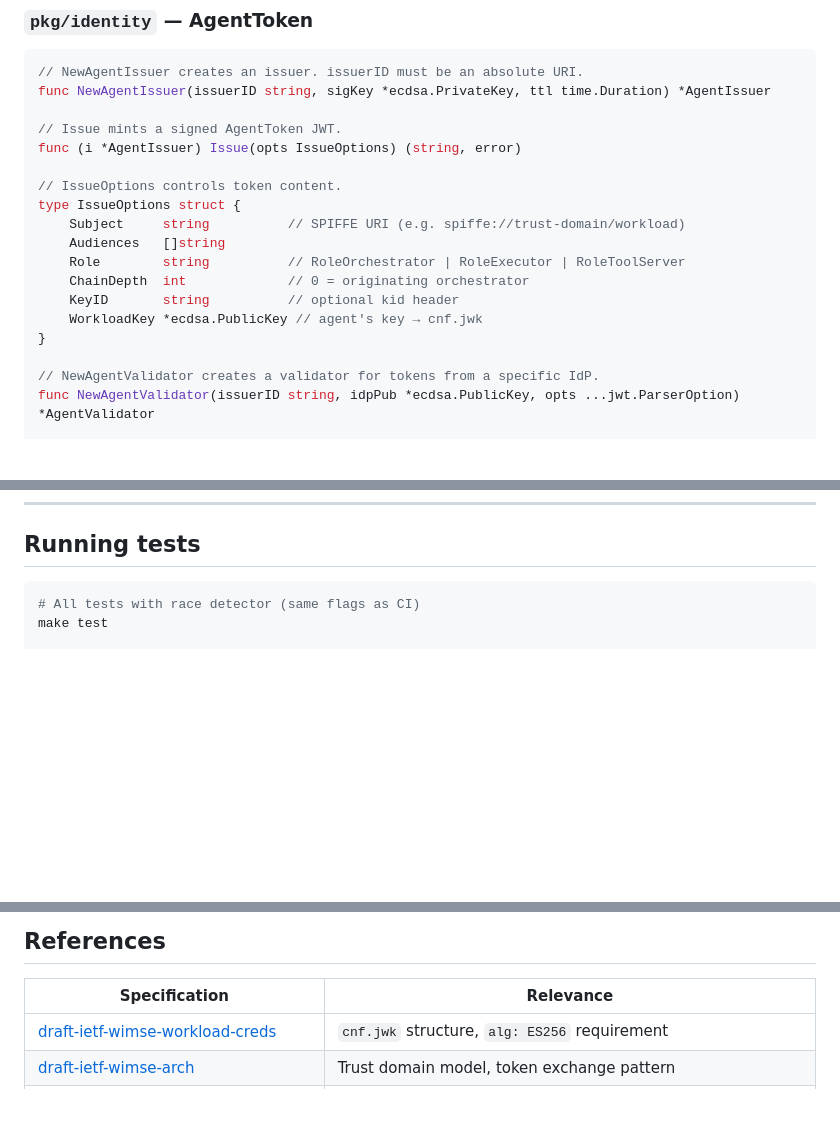
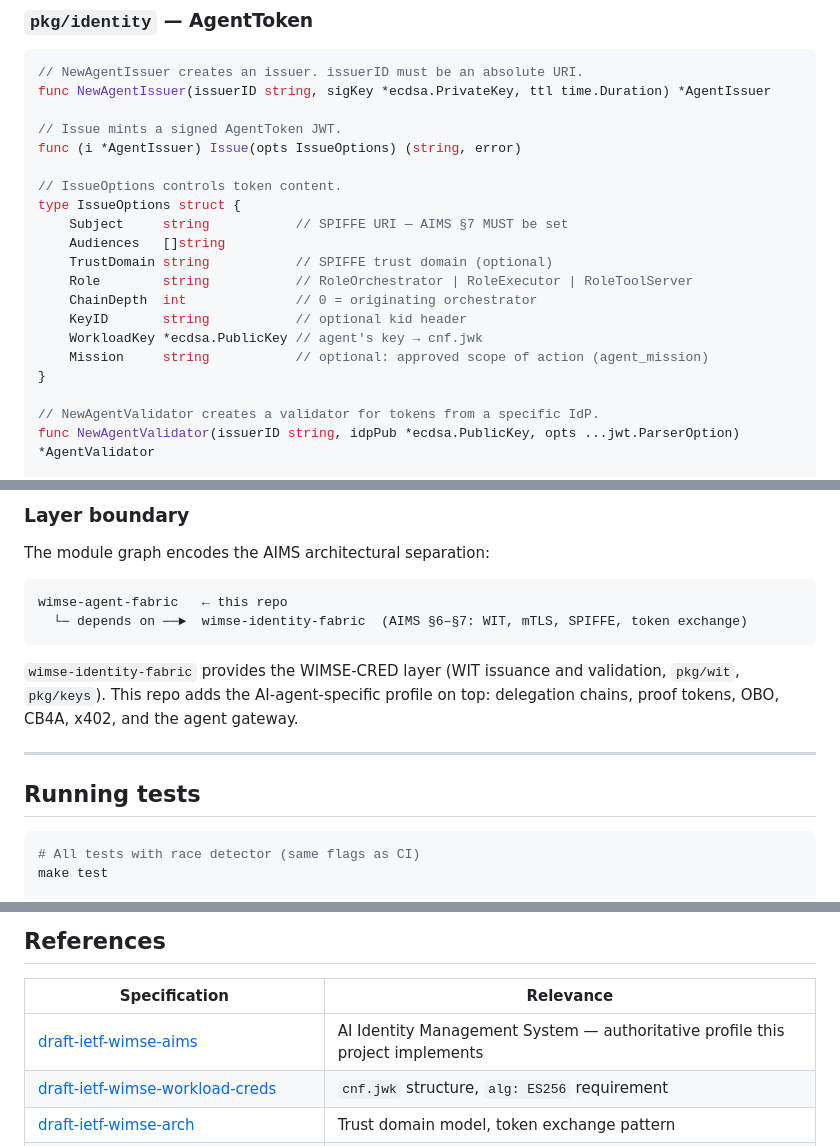
Before and after one commit to jralmaraz/ai-agent-security, a Markdown page: README.md, 3 parts joined by grey strips. Drawn GitHub-style; blank space fills up the shorter version.

````diff
--- a/README.md
+++ b/README.md
@@ -269,12 +269,14 @@ func (i *AgentIssuer) Issue(opts IssueOptions) (string, error)
 
 // IssueOptions controls token content.
 type IssueOptions struct {
-    Subject     string          // SPIFFE URI (e.g. spiffe://trust-domain/workload)
+    Subject     string           // SPIFFE URI — AIMS §7 MUST be set
     Audiences   []string
-    Role        string          // RoleOrchestrator | RoleExecutor | RoleToolServer
-    ChainDepth  int             // 0 = originating orchestrator
-    KeyID       string          // optional kid header
+    TrustDomain string           // SPIFFE trust domain (optional)
+    Role        string           // RoleOrchestrator | RoleExecutor | RoleToolServer
+    ChainDepth  int              // 0 = originating orchestrator
+    KeyID       string           // optional kid header
     WorkloadKey *ecdsa.PublicKey // agent's key → cnf.jwk
+    Mission     string           // optional: approved scope of action (agent_mission)
 }
 
 // NewAgentValidator creates a validator for tokens from a specific IdP.
@@ -407,3 +430,16 @@ http.ListenAndServe(":8080", gw)
+### Layer boundary
+
+The module graph encodes the AIMS architectural separation:
+
+```
+wimse-agent-fabric   ← this repo
+  └─ depends on ──►  wimse-identity-fabric  (AIMS §6–§7: WIT, mTLS, SPIFFE, token exchange)
+```
+
+`wimse-identity-fabric` provides the WIMSE-CRED layer (WIT issuance and validation, `pkg/wit`, `pkg/keys`). This repo adds the AI-agent-specific profile on top: delegation chains, proof tokens, OBO, CB4A, x402, and the agent gateway.
+
+---
+
 ## Running tests
 
 ```bash
@@ -504,6 +540,7 @@ The interactive demo (`demo/index.html` → **OpenID Federation** tab) runs the
 
 | Specification | Relevance |
 |---|---|
+| [draft-ietf-wimse-aims](https://datatracker.ietf.org/doc/draft-ietf-wimse-aims/) | AI Identity Management System — authoritative profile this project implements |
 | [draft-ietf-wimse-workload-creds](https://datatracker.ietf.org/doc/draft-ietf-wimse-workload-creds/) | `cnf.jwk` structure, `alg: ES256` requirement |
 | [draft-ietf-wimse-arch](https://datatracker.ietf.org/doc/draft-ietf-wimse-arch/) | Trust domain model, token exchange pattern |
 | [RFC 7517](https://www.rfc-editor.org/rfc/rfc7517) | JSON Web Key format |
````
Also changed, not shown: other parts of README.md (+21 -0 lines).
